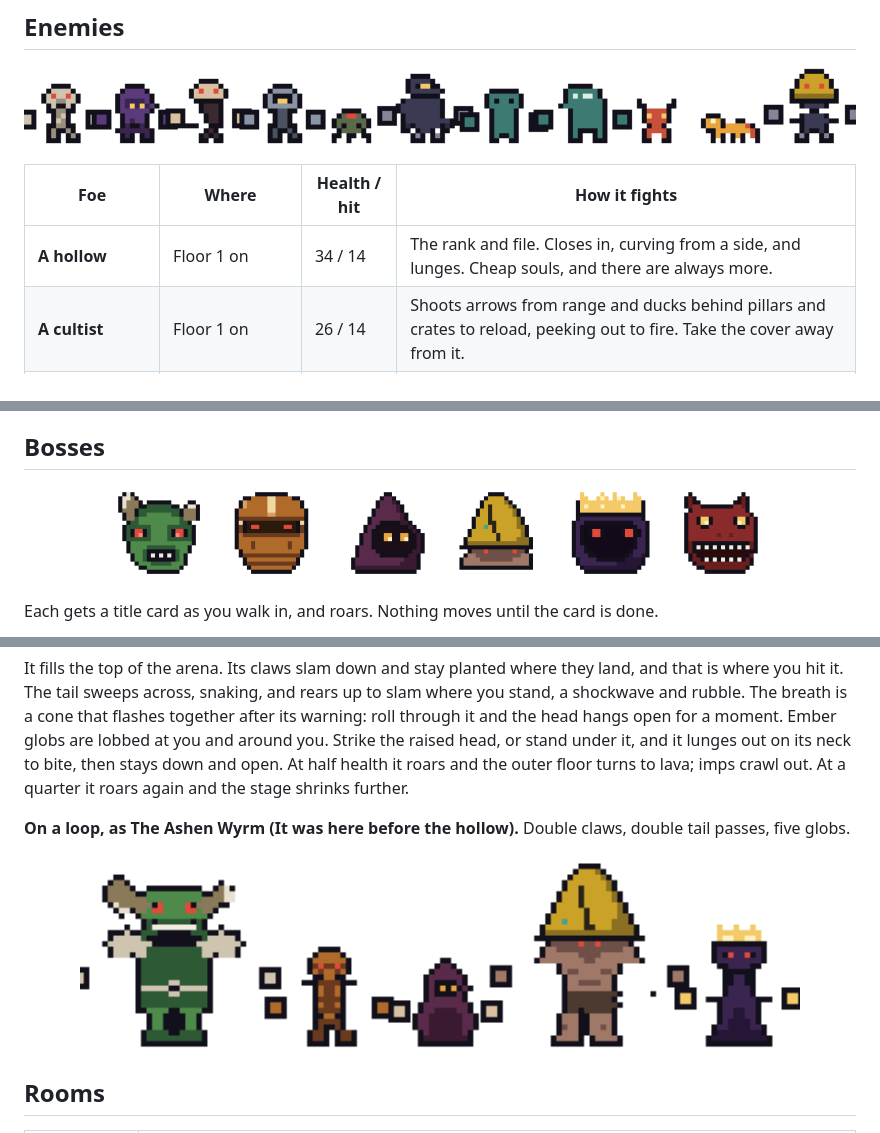
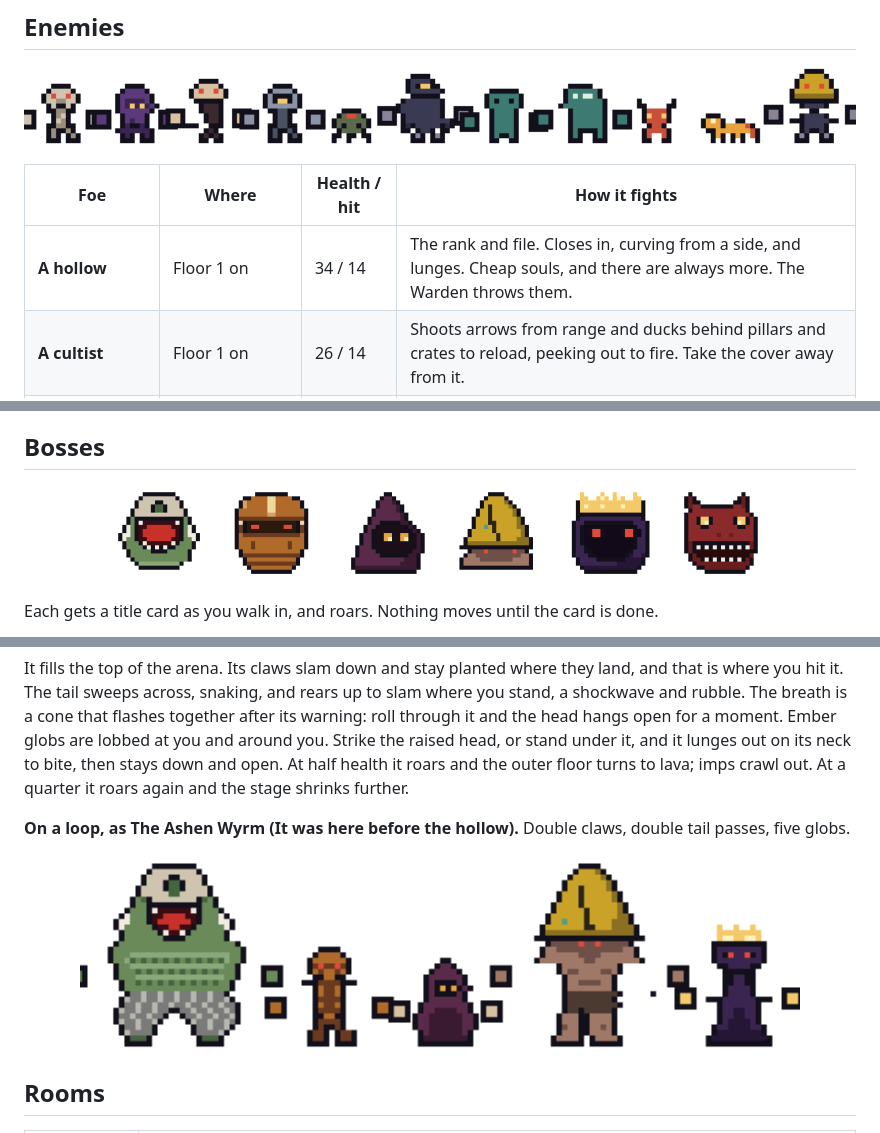
Before and after one commit to SicksSens3/play-gloomhollow, a Markdown page: README.md, 3 parts joined by grey strips. GitHub-like rendering; pictures changed too: readme/bosses.png, readme/bossfigures.png.

```diff
--- a/README.md
+++ b/README.md
@@ -89,7 +89,7 @@ Cast with E, aimed where you look. Mana refills between rooms only.
 
 | Foe | Where | Health / hit | How it fights |
 |---|---|---|---|
-| **A hollow** | Floor 1 on | 34 / 14 | The rank and file. Closes in, curving from a side, and lunges. Cheap souls, and there are always more. |
+| **A hollow** | Floor 1 on | 34 / 14 | The rank and file. Closes in, curving from a side, and lunges. Cheap souls, and there are always more. The Warden throws them. |
 | **A cultist** | Floor 1 on | 26 / 14 | Shoots arrows from range and ducks behind pillars and crates to reload, peeking out to fire. Take the cover away from it. |
 | **A brawler** | Floor 1, deeper rooms | 48 / 13 | Sidesteps at mid range, then comes in with a two-hit lunge combo. The second hit follows quickly. |
 | **A shieldbearer** | Floor 1, deeper rooms | 60 / 20 | Slow, and turns slowly. Blocks strikes from the front; a charged heavy or a parry breaks the guard. Lunges when it gets close. |
```
Also changed, not shown: other parts of README.md (+1 -1 lines), readme/banner.png, readme/rooms.png, 2 other files.
